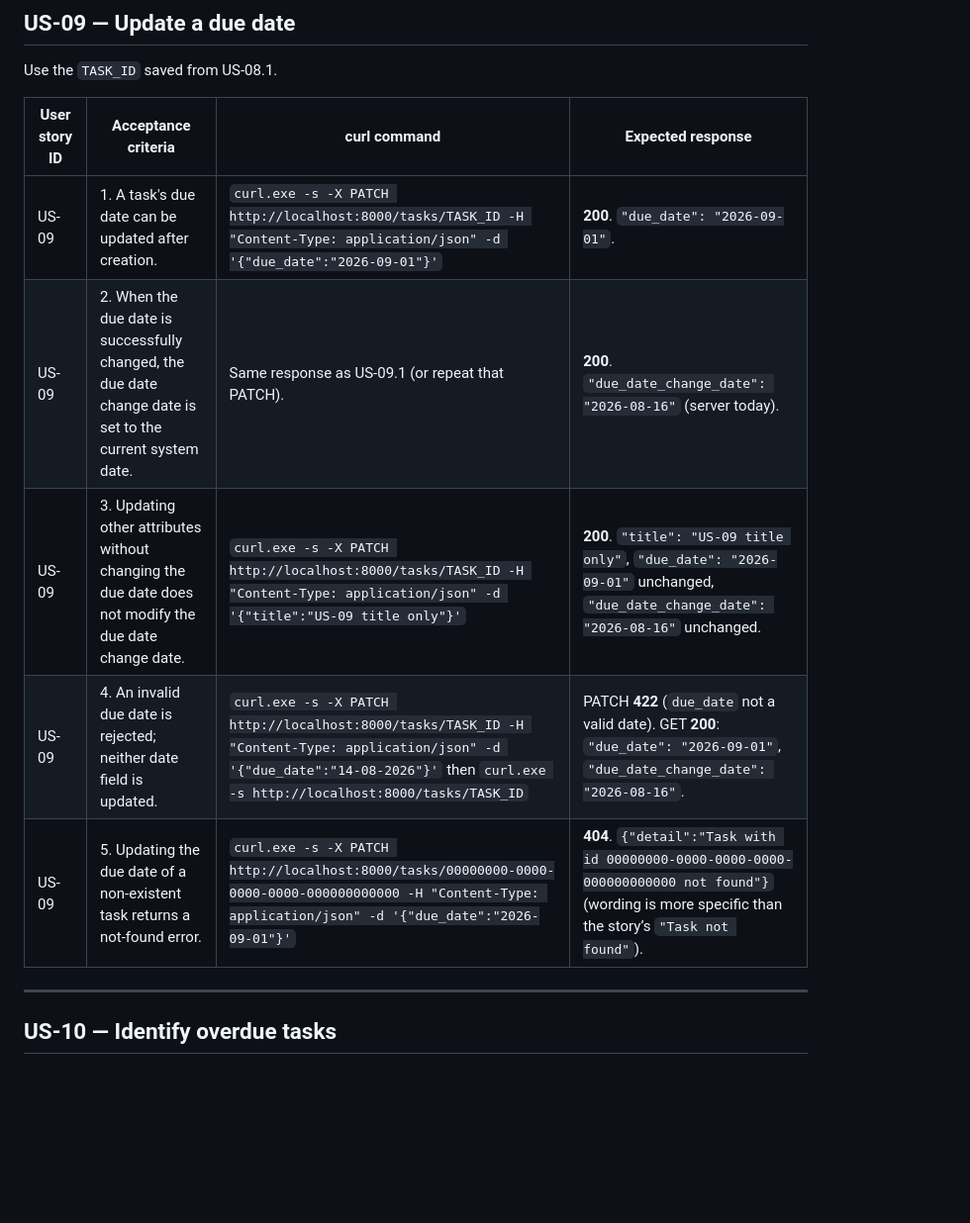
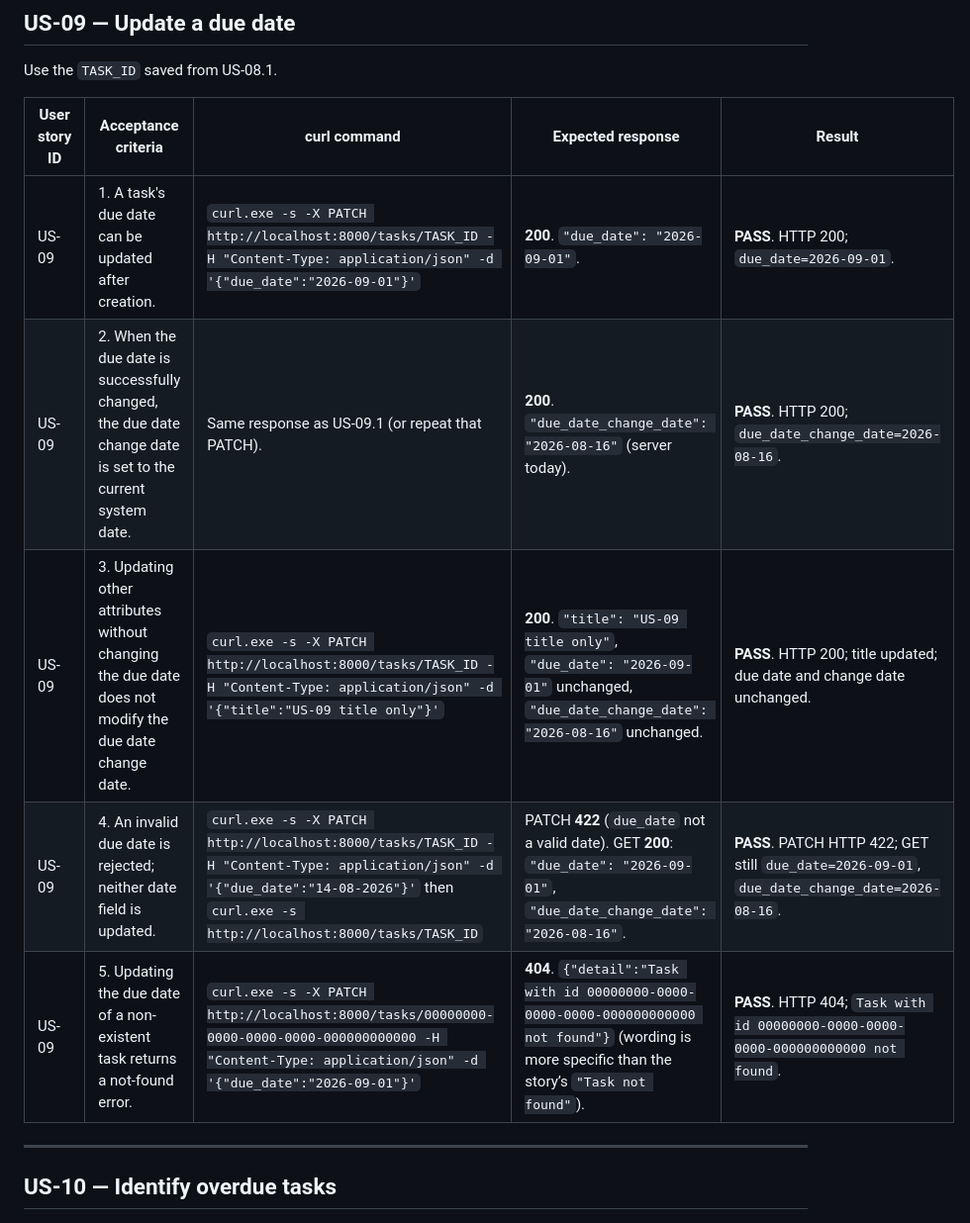
Before and after one commit to malda-tabbah/task-tracker-final-project, a Markdown page: docs/backend_verification.md, the part around one of its changes. Shown at 99% size. Drawn GitHub-style; blank space fills up the shorter version.

```diff
--- a/docs/backend_verification.md
+++ b/docs/backend_verification.md
@@ -34,13 +34,13 @@ US-01 through US-07 are mentioned in the user-story notes but have no numbered a
 
 Use the `TASK_ID` saved from US-08.1.
 
-| User story ID | Acceptance criteria | curl command | Expected response |
-| --- | --- | --- | --- |
-| US-09 | 1. A task's due date can be updated after creation. | `curl.exe -s -X PATCH http://localhost:8000/tasks/TASK_ID -H "Content-Type: application/json" -d '{"due_date":"2026-09-01"}'` | **200**. `"due_date": "2026-09-01"`. |
-| US-09 | 2. When the due date is successfully changed, the due date change date is set to the current system date. | Same response as US-09.1 (or repeat that PATCH). | **200**. `"due_date_change_date": "2026-08-16"` (server today). |
-| US-09 | 3. Updating other attributes without changing the due date does not modify the due date change date. | `curl.exe -s -X PATCH http://localhost:8000/tasks/TASK_ID -H "Content-Type: application/json" -d '{"title":"US-09 title only"}'` | **200**. `"title": "US-09 title only"`, `"due_date": "2026-09-01"` unchanged, `"due_date_change_date": "2026-08-16"` unchanged. |
-| US-09 | 4. An invalid due date is rejected; neither date field is updated. | `curl.exe -s -X PATCH http://localhost:8000/tasks/TASK_ID -H "Content-Type: application/json" -d '{"due_date":"14-08-2026"}'` then `curl.exe -s http://localhost:8000/tasks/TASK_ID` | PATCH **422** (`due_date` not a valid date). GET **200**: `"due_date": "2026-09-01"`, `"due_date_change_date": "2026-08-16"`. |
-| US-09 | 5. Updating the due date of a non-existent task returns a not-found error. | `curl.exe -s -X PATCH http://localhost:8000/tasks/00000000-0000-0000-0000-000000000000 -H "Content-Type: application/json" -d '{"due_date":"2026-09-01"}'` | **404**. `{"detail":"Task with id 00000000-0000-0000-0000-000000000000 not found"}` (wording is more specific than the story’s `"Task not found"`). |
+| User story ID | Acceptance criteria | curl command | Expected response | Result |
+| --- | --- | --- | --- | --- |
+| US-09 | 1. A task's due date can be updated after creation. | `curl.exe -s -X PATCH http://localhost:8000/tasks/TASK_ID -H "Content-Type: application/json" -d '{"due_date":"2026-09-01"}'` | **200**. `"due_date": "2026-09-01"`. | **PASS**. HTTP 200; `due_date=2026-09-01`. |
+| US-09 | 2. When the due date is successfully changed, the due date change date is set to the current system date. | Same response as US-09.1 (or repeat that PATCH). | **200**. `"due_date_change_date": "2026-08-16"` (server today). | **PASS**. HTTP 200; `due_date_change_date=2026-08-16`. |
+| US-09 | 3. Updating other attributes without changing the due date does not modify the due date change date. | `curl.exe -s -X PATCH http://localhost:8000/tasks/TASK_ID -H "Content-Type: application/json" -d '{"title":"US-09 title only"}'` | **200**. `"title": "US-09 title only"`, `"due_date": "2026-09-01"` unchanged, `"due_date_change_date": "2026-08-16"` unchanged. | **PASS**. HTTP 200; title updated; due date and change date unchanged. |
+| US-09 | 4. An invalid due date is rejected; neither date field is updated. | `curl.exe -s -X PATCH http://localhost:8000/tasks/TASK_ID -H "Content-Type: application/json" -d '{"due_date":"14-08-2026"}'` then `curl.exe -s http://localhost:8000/tasks/TASK_ID` | PATCH **422** (`due_date` not a valid date). GET **200**: `"due_date": "2026-09-01"`, `"due_date_change_date": "2026-08-16"`. | **PASS**. PATCH HTTP 422; GET still `due_date=2026-09-01`, `due_date_change_date=2026-08-16`. |
+| US-09 | 5. Updating the due date of a non-existent task returns a not-found error. | `curl.exe -s -X PATCH http://localhost:8000/tasks/00000000-0000-0000-0000-000000000000 -H "Content-Type: application/json" -d '{"due_date":"2026-09-01"}'` | **404**. `{"detail":"Task with id 00000000-0000-0000-0000-000000000000 not found"}` (wording is more specific than the story’s `"Task not found"`). | **PASS**. HTTP 404; `Task with id 00000000-0000-0000-0000-000000000000 not found`. |
 
 ---
 
```
Also changed, not shown: other parts of docs/backend_verification.md (+25 -32 lines).
